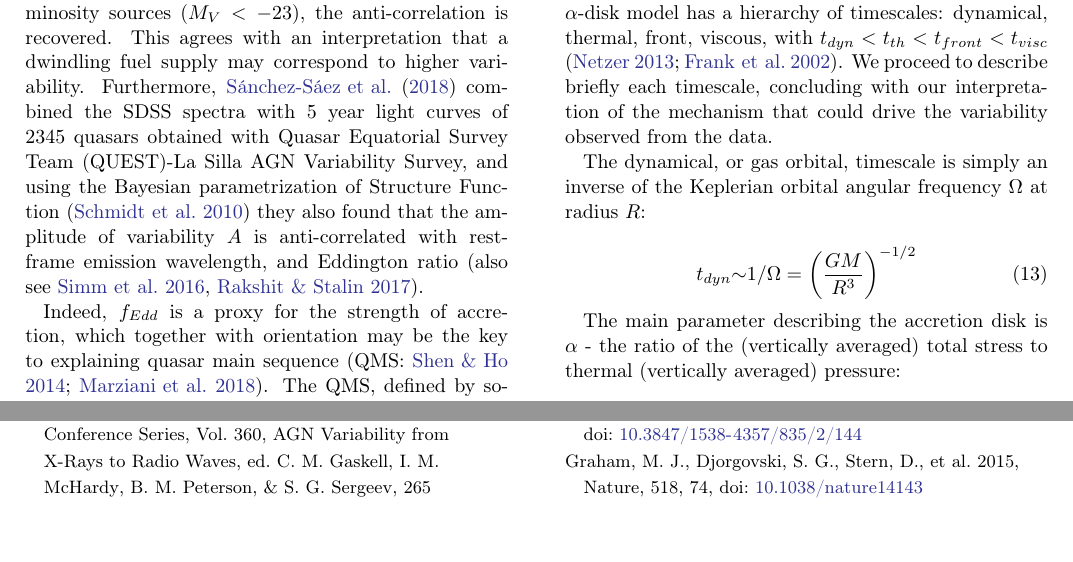
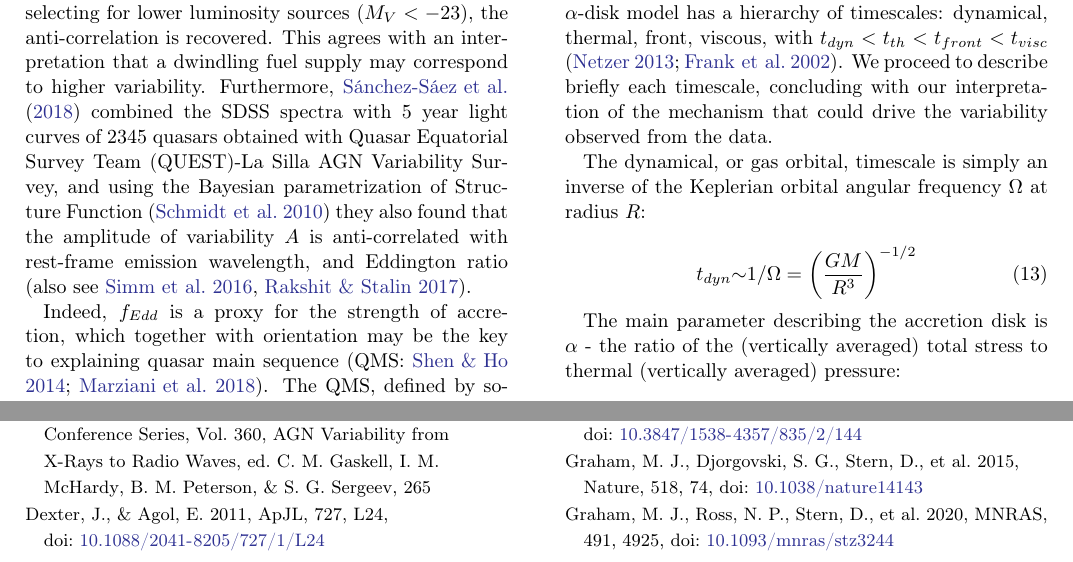
Before and after one commit to suberlak/PS1_SDSS_CRTS, a LaTeX paper (report/submitted/main.tex): two parts of pages 13 and 21 of 24, joined at a grey line, cut so that both start at the same text, the shorter picture padded with empty space. Compiled offline with LaTeX, dvips and Ghostscript.

Commit message:
upd graham2019-->2020

```diff
--- a/report/submitted/main.tex
+++ b/report/submitted/main.tex
@@ -533,7 +533,7 @@ Anticorrelation of  variability amplitude with Eddington ratio  has a variety of
 
 On the other hand, in the strongly inhomogeneous disk model independent temperature fluctuations in $N$ zones drive the variability \citep{dexter2011}. In that framework the inverse trend of variability amplitude against $L/L_{Edd}$  and $L_{Bol}$  can be understood qualitatively if more luminous quasars also have higher mass accretion rate, and thus greater number of disk inhomogeneities, resulting in smaller flux variability \citep{simm2016}. The inhomogeneous disk model was consistent with mean SDSS spectral analysis in \citet{ruan2014}, but was not a preferred explanation for \citet{kokubo2015}.
 
-Both \citet{rumbaugh2018} (with Dark Energy Survey structure function study) and  \citet{sun2018}  (with a low-z subsample of S82 SDSS quasars) confirm the anti-correlation between quasar variability and luminosity. However, \citet{graham2019} do not find support for this trend with the sample of extremely variable quasars (EVQs) in the CRTS dataset,  but when selecting for lower luminosity sources ($M_{V} < -23$), the anti-correlation is recovered. This agrees with an interpretation that a dwindling fuel supply may correspond to higher variability. Furthermore, \citet{sanchez2018} combined the SDSS spectra with 5 year light curves of 2345 quasars obtained with Quasar Equatorial Survey Team (QUEST)-La Silla AGN Variability Survey, and  using the Bayesian parametrization of Structure Function \citep{schmidt2010} they also found that the amplitude of variability $A$ is anti-correlated with rest-frame emission wavelength,  and Eddington ratio (also see \citealt{simm2016}, \citealt{rakshit2017}).
+Both \citet{rumbaugh2018} (with Dark Energy Survey structure function study) and  \citet{sun2018}  (with a low-z subsample of S82 SDSS quasars) confirm the anti-correlation between quasar variability and luminosity. However, \citet{graham2020} do not find support for this trend with the sample of extremely variable quasars (EVQs) in the CRTS dataset,  but when selecting for lower luminosity sources ($M_{V} < -23$), the anti-correlation is recovered. This agrees with an interpretation that a dwindling fuel supply may correspond to higher variability. Furthermore, \citet{sanchez2018} combined the SDSS spectra with 5 year light curves of 2345 quasars obtained with Quasar Equatorial Survey Team (QUEST)-La Silla AGN Variability Survey, and  using the Bayesian parametrization of Structure Function \citep{schmidt2010} they also found that the amplitude of variability $A$ is anti-correlated with rest-frame emission wavelength,  and Eddington ratio (also see \citealt{simm2016}, \citealt{rakshit2017}).
 
 Indeed, $f_{Edd}$ is a proxy for the strength of accretion, which together with orientation may be the key to explaining quasar main sequence (QMS: \citealt{shen2014, marziani2018}). The QMS, defined by so-called Eigenvector-1, is the anti-correlation between the broad line Fe{\sc ii} emission, and the strength of the narrow O{\sc iii} ($5007$ $\mbox{\AA}$) line \citep{wang1996}. An analysis of quasar clustering by \citet{shen2014}, later confirmed by \citet{sun2015} with measurements of  black hole mass from the quasar host galaxy stellar dispersion \citep{ferrarese2000, kormendy2013}, showed that the entire diversity of quasars in  QMS can be explained by the variation in accretion (affecting $R_{\mathrm{Fe  II}}$ - the ratio of the  Fe{\sc ii} EQ  between $4435-4685$ $\mbox{\AA}$ and H$\beta$), or orientation effects (affecting the FWHM of the H$\beta$). However, \citet{panda2019a, panda2019b} found that these are insufficient, and variations in metallicity, as well as a range of cloud densities, and turbulences are required.  \cite{jiang2016} also found that metallicity, and in particular the iron opacity bump, may have a strong influence on the stability of an accretion disk, and thus linking metallicity to AGN variability. This is also consistent with findings of \cite{sun2018}: quasars with high  Fe{\sc ii} strength have higher metallicity, and have more stable disks.
 
```
